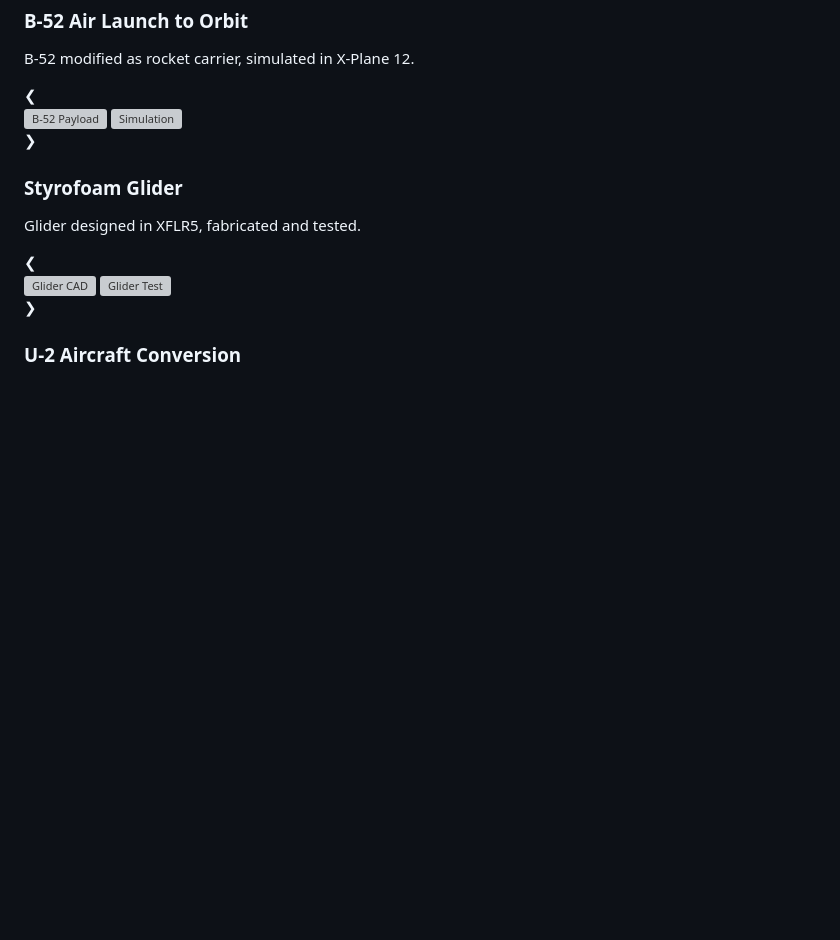
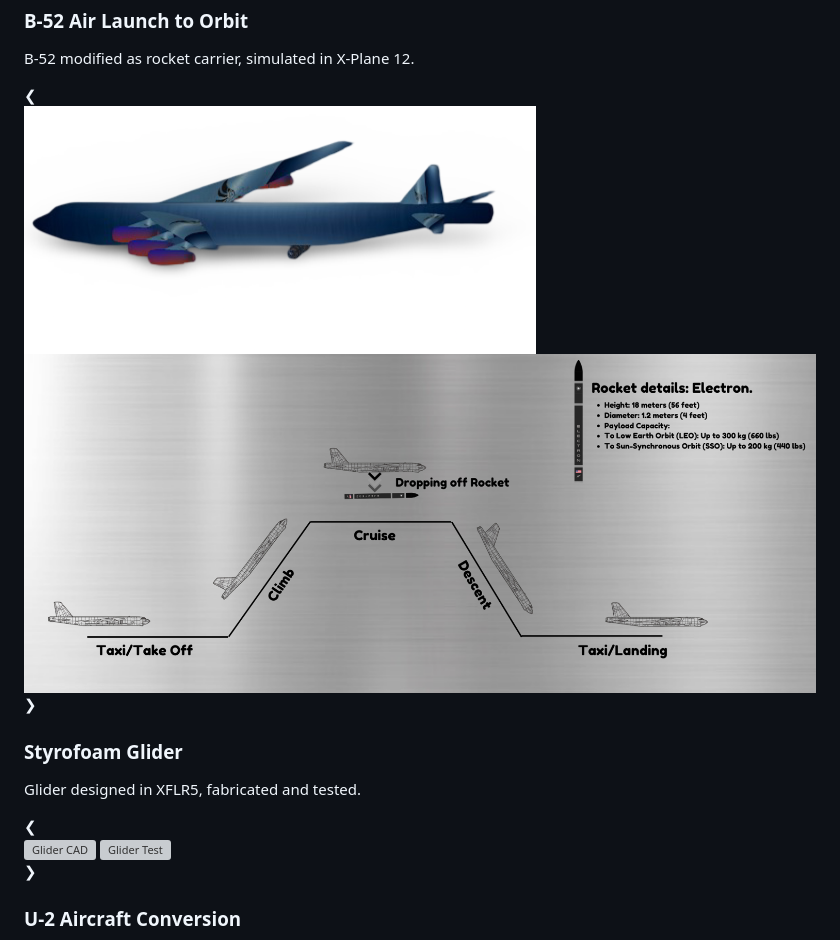
Before and after one commit to Nischalraut/nischalraut.github.io, a Markdown page: README.md, the part around the change. Rendered like a GitHub page; blank space fills up the shorter version; grey boxes are pictures that could not be loaded.

```diff
--- a/README.md
+++ b/README.md
@@ -207,8 +207,8 @@
           <p>B-52 modified as rocket carrier, simulated in X-Plane 12.</p>
           <div class="carousel"><button class="prev">&#10094;</button>
             <div class="carousel-images">
-              <img src="b521.jpeg" class="active" alt="B-52 Payload" data-caption="B-52 Payload Integration">
-              <img src="b522.jpeg" alt="Simulation" data-caption="Simulation Results">
+              <img src="b521.png" class="active" alt="B-52 Payload" data-caption="Model Aircraft">
+              <img src="b522.png" alt="Simulation" data-caption="Mission Profile">
             </div><button class="next">&#10095;</button></div>
         </div>
       </div>
```
